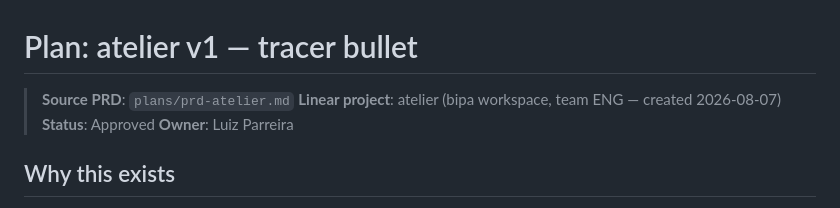
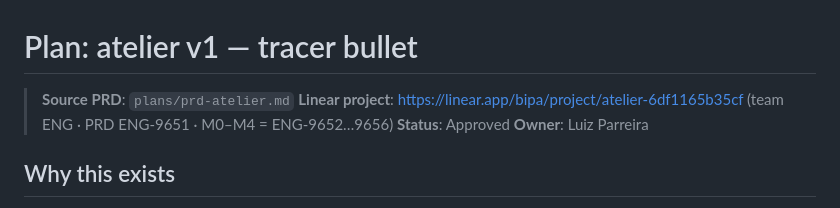
Before and after one commit to bipa-app/atelier, a Markdown page: plans/atelier-v1-tracer-bullet.md, the part around the change. Rendered like a GitHub page.

Commit message:
docs: link Linear project and card ids in v1 plan

```diff
--- a/plans/atelier-v1-tracer-bullet.md
+++ b/plans/atelier-v1-tracer-bullet.md
@@ -1,7 +1,7 @@
 # Plan: atelier v1 — tracer bullet
 
 > **Source PRD**: `plans/prd-atelier.md`
-> **Linear project**: atelier (bipa workspace, team ENG — created 2026-08-07)
+> **Linear project**: https://linear.app/bipa/project/atelier-6df1165b35cf (team ENG · PRD ENG-9651 · M0–M4 = ENG-9652…9656)
 > **Status**: Approved
 > **Owner**: Luiz Parreira
 
```
